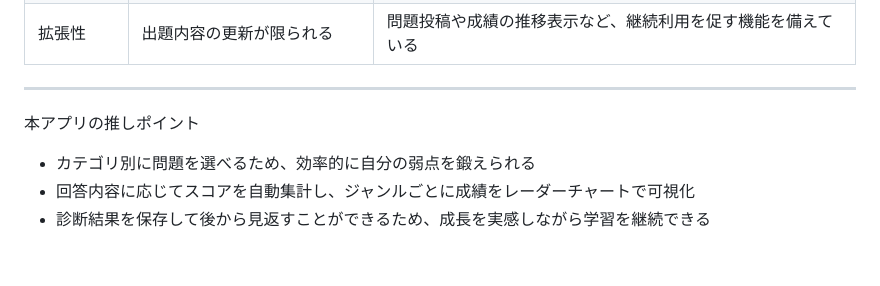
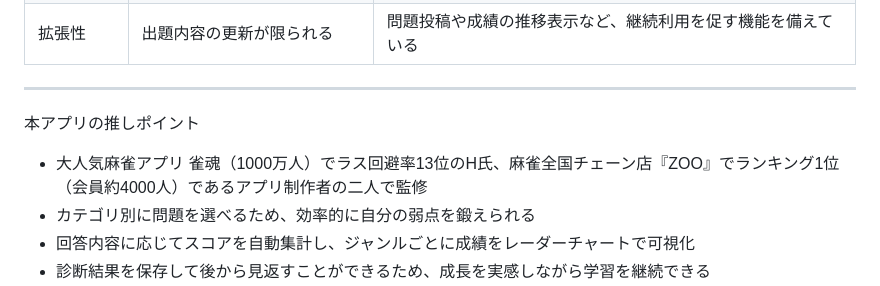
Before and after one commit to korezawa1005/mahjong_traner, a Markdown page: README.md, the part around the change. Drawn GitHub-style; blank space fills up the shorter version.

Commit message:
推しポイントを更新

```diff
--- a/README.md
+++ b/README.md
@@ -54,6 +54,7 @@ SNS活用（X / Twitter）
 
 ---
 本アプリの推しポイント
+- 大人気麻雀アプリ 雀魂（1000万人）でラス回避率13位のH氏、麻雀全国チェーン店『ZOO』でランキング1位（会員約4000人）であるアプリ制作者の二人で監修
 - カテゴリ別に問題を選べるため、効率的に自分の弱点を鍛えられる
 - 回答内容に応じてスコアを自動集計し、ジャンルごとに成績をレーダーチャートで可視化
 - 診断結果を保存して後から見返すことができるため、成長を実感しながら学習を継続できる
```
